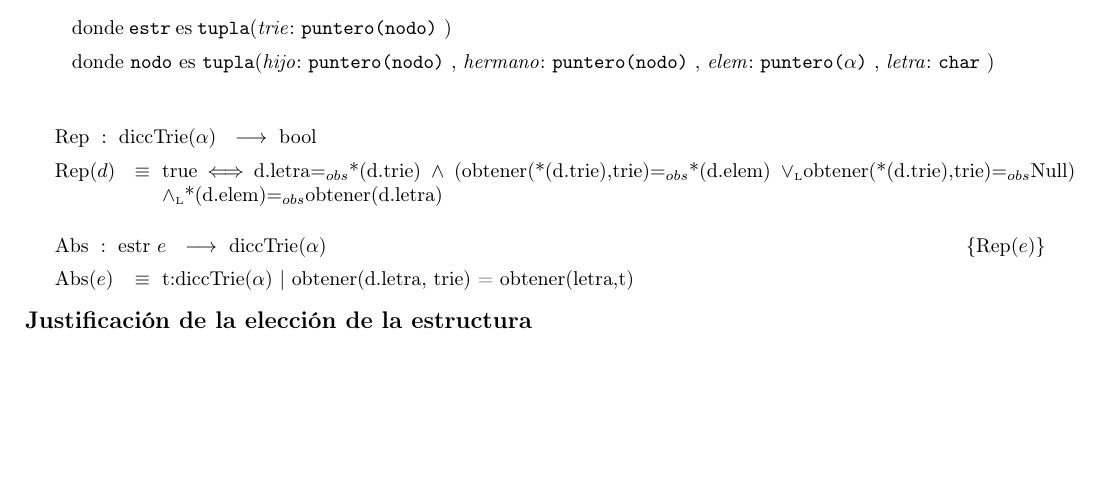
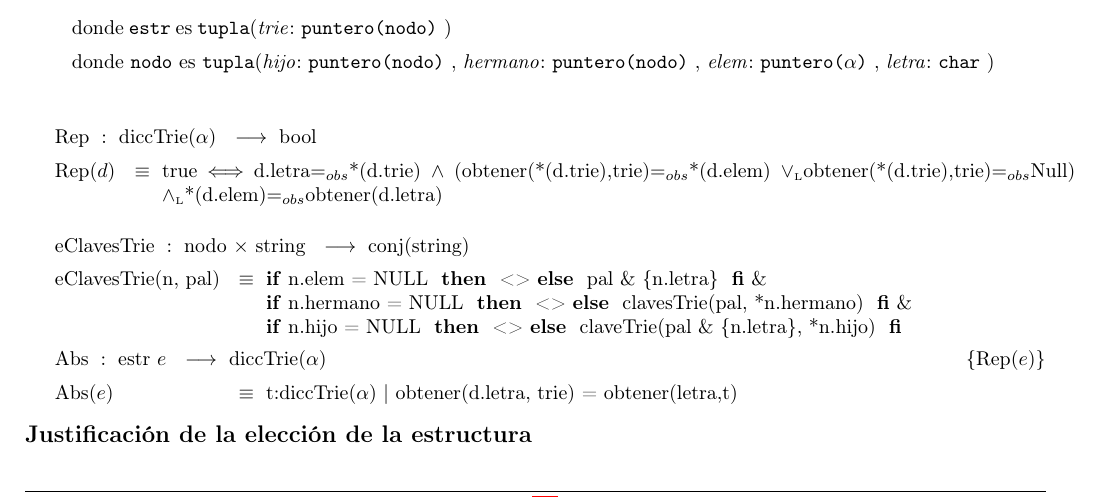
Before and after one commit to sizcovich/TPs-AlgoritmosII, a LaTeX document (tp2/main.tex): part of page 3 of 19, cut so that both start at the same text, the shorter picture padded with empty space. Compiled offline with pdfLaTeX.

Commit message:
hice la función auxiliar eClavesTrie que agarra todas las claves que existen dado un nodo del esrt

```diff
--- a/tp2/main.tex
+++ b/tp2/main.tex
@@ -217,6 +217,12 @@
 
 \tadAlinearAxiomas{Rep(d)}
 \Rep[diccTrie($\alpha$)][d]{d.letra$=_{obs}$*(d.trie) $\land$ (obtener(*(d.trie),trie)$=_{obs}$*(d.elem) \oluego obtener(*(d.trie),trie)$=_{obs}$Null) \yluego *(d.elem)$=_{obs}$obtener(d.letra)}\mbox{}
+
+\tadAlinearAxiomas{eClavesTrie(n, pal)}
+\tadOperacion{eClavesTrie}{nodo, string}{conj(string)}{}
+\tadAxioma{eClavesTrie(n, pal)}{\IF n.elem = NULL THEN <> ELSE pal \& \{n.letra\} FI \& \\
+								\IF n.hermano = NULL THEN <> ELSE clavesTrie(pal, *n.hermano) FI \& \\
+								\IF n.hijo = NULL THEN <> ELSE claveTrie(pal \& \{n.letra\}, *n.hijo) FI}
 
 \AbsFc[estr]{diccTrie($\alpha$)}{t:diccTrie($\alpha$) $|$ obtener(d.letra, trie) = obtener(letra,t) }
 
```
